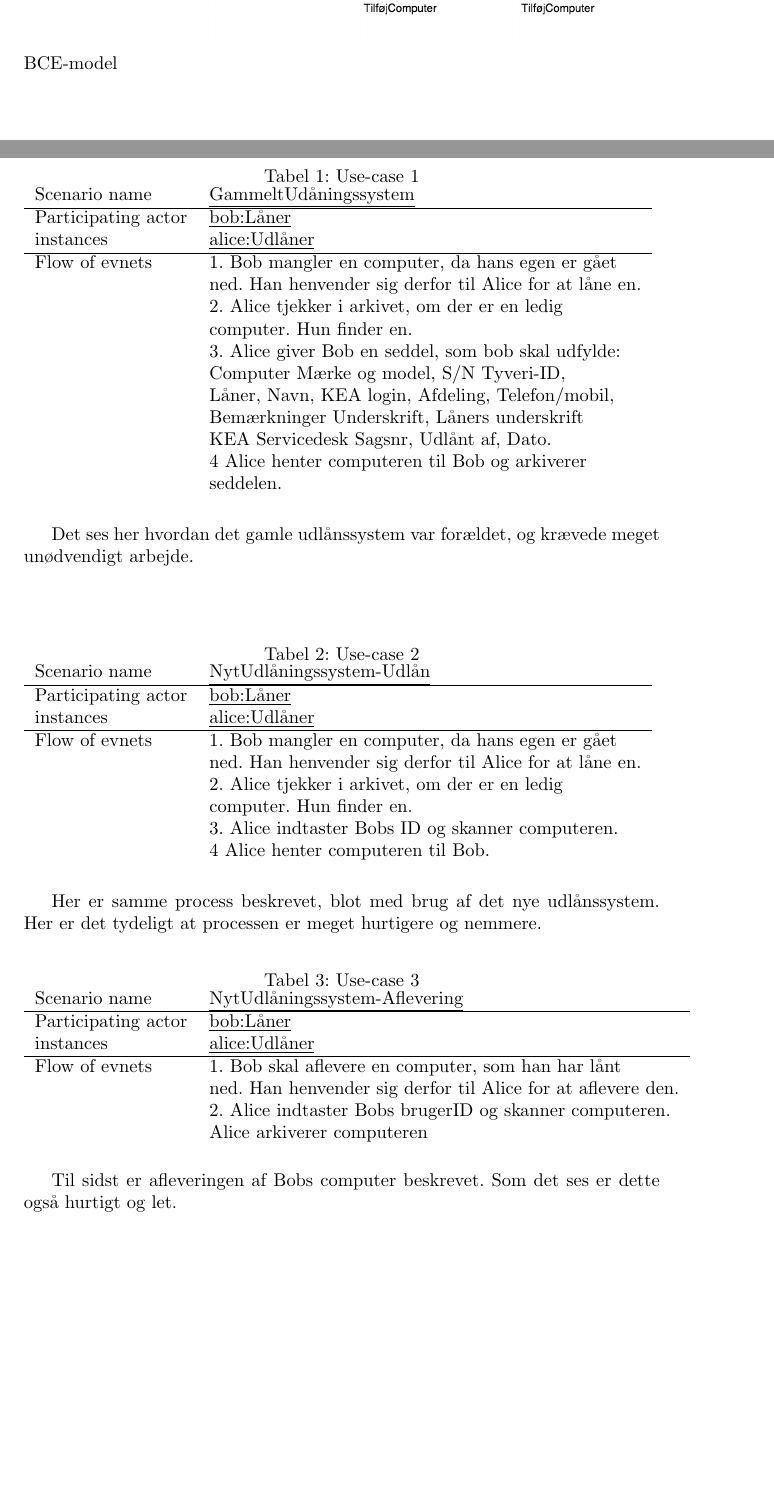
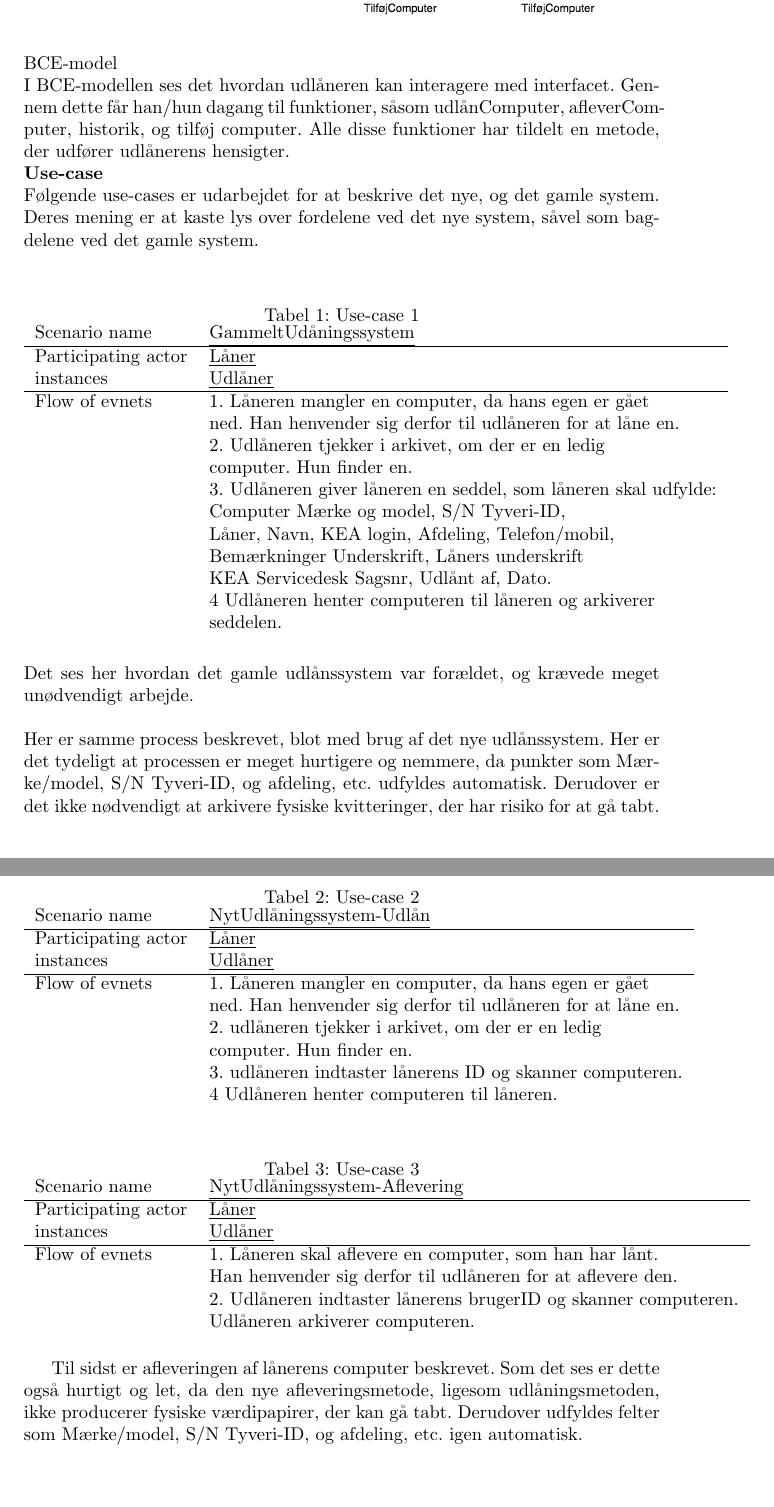
Before and after one commit to CasperAHI/PKSU, a LaTeX document (Skabelon.tex): two parts of pages 6 and 7 of 16, joined at a grey line, cut so that both start at the same text, the shorter picture padded with empty space. Compiled offline with pdfLaTeX.

Commit message:
S-dos sidste stuff
m9

```diff
--- a/Skabelon.tex
+++ b/Skabelon.tex
@@ -93,50 +93,51 @@ Da vi på dette tidpunkt i planlægningen kun har et udkast til hvordan vi har t
 
 Figur 1 illusterer brugerens råderum. Brugerne af systemet skal have adgang til de samme ting, som en eventuel administrator. Det er altså derfor ikke nødvendigt, at have en administrator. På figuren ses det, at brugeren skal have mulighed for at udlåne, slette, aflevere, redigere og tilføje IT-udstyr, her primært computere. På baggrund af, at vi stadig er i startfasen af kodningen af programmet, så vil det være muligt for kunden at få det ændret til, at der både skal være en 'standardbruger' og en administrator. Det kan betyde, at det kun administratoren, som kan få lov til at tilføje, redigere og slette  computere. ‘Standard' brugeren vil altså kun have mulighed for at lave et udlån, og registrere at en computer er blevet afleveret.\\
 \centerline{\includegraphics[scale=0.5]{BCE.png}}\\
-BCE-model
-\newpage
+BCE-model\\
+I BCE-modellen ses det hvordan udlåneren kan interagere med interfacet. Gennem dette får han/hun dagang til funktioner, såsom udlånComputer, afleverComputer, historik, og tilføj computer. Alle disse funktioner har tildelt en metode, der udfører udlånerens hensigter.\\
+\textbf{Use-case}\\
+Følgende use-cases er udarbejdet for at beskrive det nye, og det gamle system. Deres mening er at kaste lys over fordelene ved det nye system, såvel som bagdelene ved det gamle system. \\
 \begin{table}[h]
 \caption{Use-case 1}
 \begin{tabular}{ll}
 Scenario name                 & \underline{GammeltUdåningssystem} \\ \hline
-Participating actor           & \underline{bob:Låner} \\
-instances                     & \underline{alice:Udlåner} \\ \hline
-Flow of evnets                & 1. Bob mangler en computer, da hans egen er gået \\& ned. Han henvender sig derfor til Alice for at låne en.
-\\& 2. Alice tjekker i arkivet, om der er en ledig \\& computer. Hun finder en.
-\\& 3. Alice giver Bob en seddel, som bob skal udfylde: \\& Computer Mærke og model, S/N Tyveri-ID, \\& Låner, Navn, KEA login, Afdeling, Telefon/mobil, \\& Bemærkninger Underskrift, Låners underskrift \\& KEA Servicedesk Sagsnr, Udlånt af, Dato.
-\\& 4 Alice henter computeren til Bob og arkiverer
+Participating actor           & \underline{Låner} \\
+instances                     & \underline{Udlåner} \\ \hline
+Flow of evnets                & 1. Låneren mangler en computer, da hans egen er gået \\& ned. Han henvender sig derfor til udlåneren for at låne en.
+\\& 2. Udlåneren tjekker i arkivet, om der er en ledig \\& computer. Hun finder en.
+\\& 3. Udlåneren giver låneren en seddel, som låneren skal udfylde: \\& Computer Mærke og model, S/N Tyveri-ID, \\& Låner, Navn, KEA login, Afdeling, Telefon/mobil, \\& Bemærkninger Underskrift, Låners underskrift \\& KEA Servicedesk Sagsnr, Udlånt af, Dato.
+\\& 4 Udlåneren henter computeren til låneren og arkiverer
 \\& seddelen.
 \end{tabular}
-\end{table}
-Det ses her hvordan det gamle udlånssystem var forældet, og krævede meget unødvendigt arbejde.\\ \\
+\end{table} \\
+Det ses her hvordan det gamle udlånssystem var forældet, og krævede meget unødvendigt arbejde. \\
 \begin{table}[h]
 \caption{Use-case 2}
 \begin{tabular}{ll}
 Scenario name                 & \underline{NytUdlåningssystem-Udlån} \\ \hline
-Participating actor           & \underline{bob:Låner} \\
-instances                     & \underline{alice:Udlåner}\\ \hline
-Flow of evnets                & 1. Bob mangler en computer, da hans egen er gået              	\\& ned. Han henvender sig derfor til Alice for at låne en.
-\\& 2. Alice tjekker i arkivet, om der er en ledig \\& computer. Hun finder en.
-\\& 3. Alice indtaster Bobs ID og skanner computeren.
-\\& 4 Alice henter computeren til Bob.
+Participating actor           & \underline{Låner} \\
+instances                     & \underline{Udlåner}\\ \hline
+Flow of evnets                & 1. Låneren mangler en computer, da hans egen er gået              	\\& ned. Han henvender sig derfor til udlåneren for at låne en.
+\\& 2. udlåneren tjekker i arkivet, om der er en ledig \\& computer. Hun finder en.
+\\& 3. udlåneren indtaster lånerens ID og skanner computeren.
+\\& 4 Udlåneren henter computeren til låneren.
 \end{tabular}
-\end{table}
-
-Her er samme process beskrevet, blot med brug af det nye udlånssystem. Her er det tydeligt at processen er meget hurtigere og nemmere.
+\end{table}\\
+Her er samme process beskrevet, blot med brug af det nye udlånssystem. Her er det tydeligt at processen er meget hurtigere og nemmere, da punkter som Mærke/model, S/N Tyveri-ID, og afdeling, etc. udfyldes automatisk. Derudover er det ikke nødvendigt at arkivere fysiske kvitteringer, der har risiko for at gå tabt.
+\newpage
 \begin{table}[h]
 \caption{Use-case 3}
 \begin{tabular}{ll}
 Scenario name                 & \underline{NytUdlåningssystem-Aflevering} \\ \hline
-Participating actor           & \underline{bob:Låner} \\
-instances                     & \underline{alice:Udlåner}\\ \hline
-Flow of evnets                & 1. Bob skal aflevere en computer, som han har lånt
-\\& ned. Han henvender sig derfor til Alice for at aflevere den.
-\\& 2. Alice indtaster Bobs brugerID og skanner computeren.
-\\& Alice arkiverer computeren
+Participating actor           & \underline{Låner} \\
+instances                     & \underline{Udlåner}\\ \hline
+Flow of evnets                & 1. Låneren skal aflevere en computer, som han har lånt.
+\\& Han henvender sig derfor til udlåneren for at aflevere den.
+\\& 2. Udlåneren indtaster lånerens brugerID og skanner computeren.
+\\& Udlåneren arkiverer computeren.
 \end{tabular}
 \end{table}
-
-Til sidst er afleveringen af Bobs computer beskrevet. Som det ses er dette også hurtigt og let.
+Til sidst er afleveringen af lånerens computer beskrevet. Som det ses er dette også hurtigt og let, da den nye afleveringsmetode, ligesom udlåningsmetoden, ikke producerer fysiske værdipapirer, der kan gå tabt. Derudover udfyldes felter som Mærke/model, S/N Tyveri-ID, og afdeling, etc. igen automatisk.
 \newpage
 Figur2\\
 \centerline{\includegraphics[scale=0.5]{Sekvensdiagram2.png}}
```
Also changed, not shown: 4 other files.
